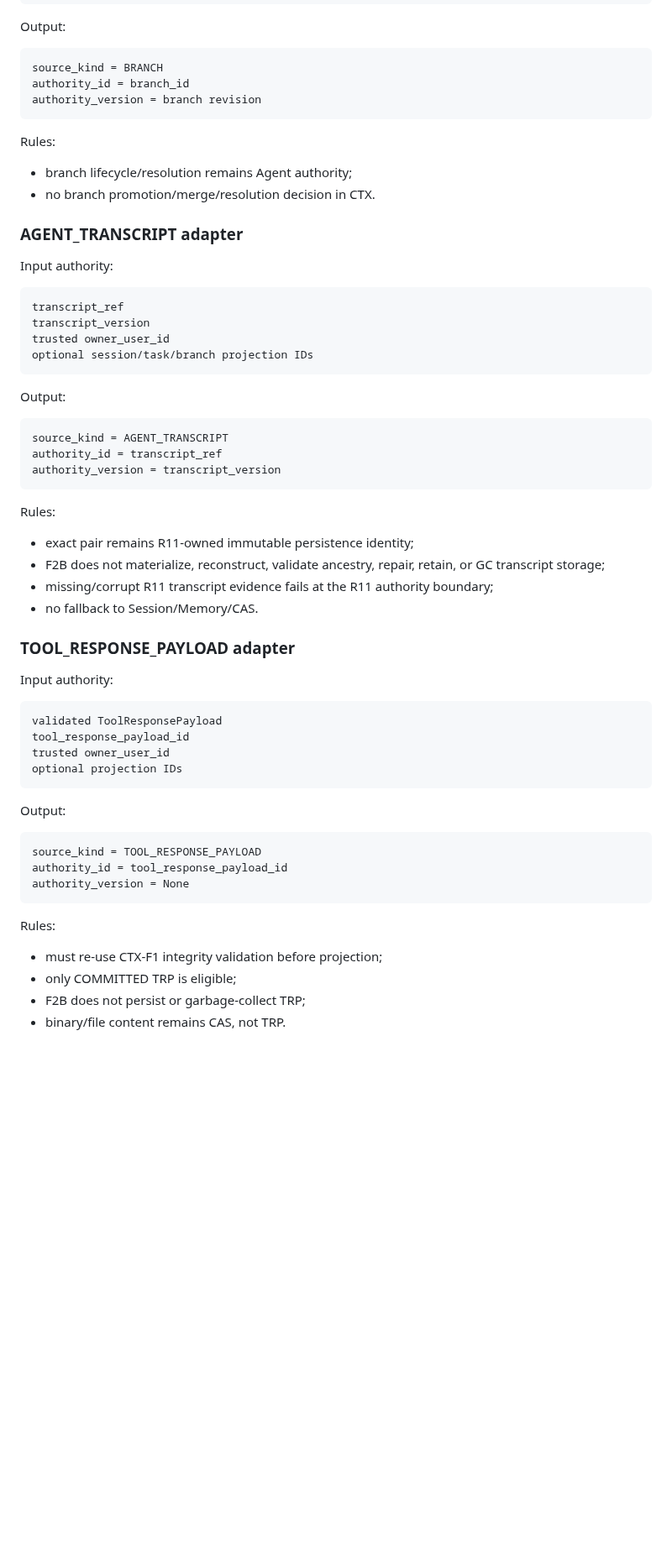
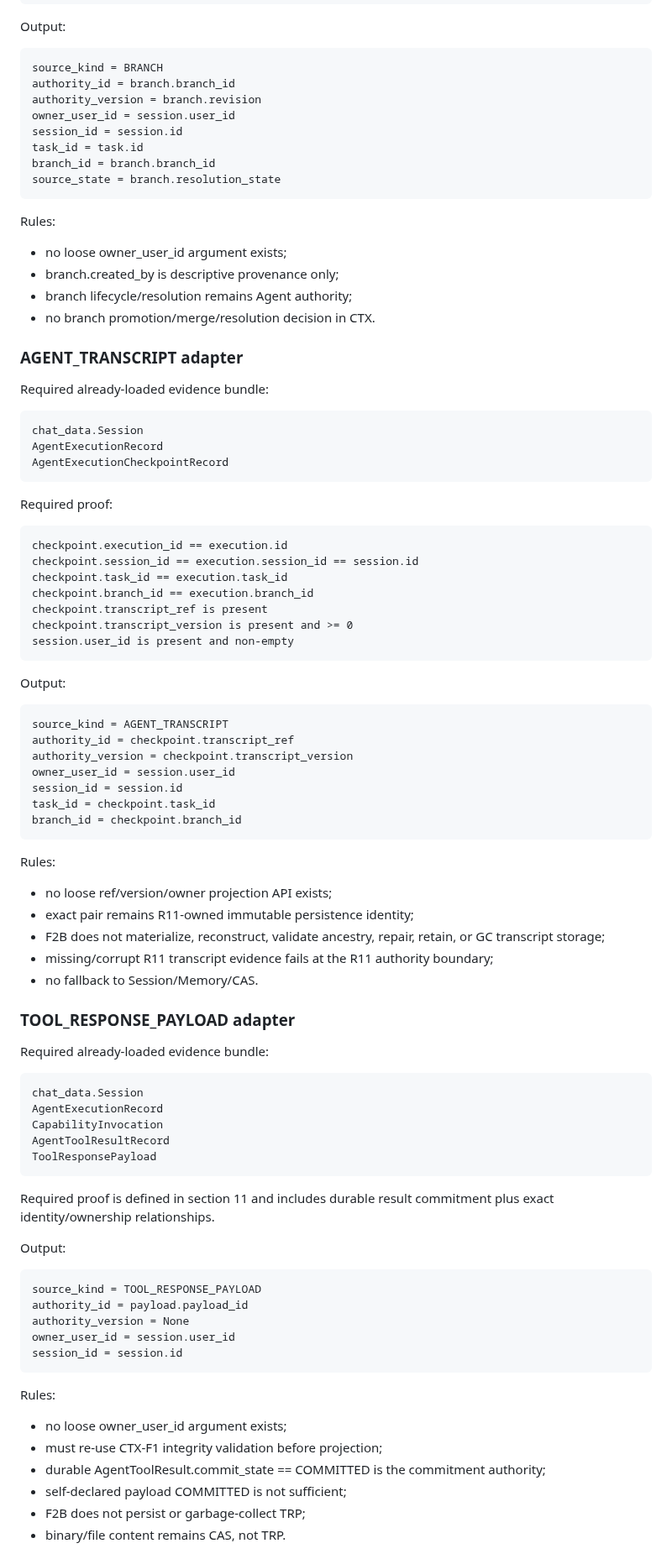
Before and after one commit to boxs-51/assistant, a Markdown page: docs/context_future/CTX_F2A_TO_F2B_BOUNDARY_AUDIT_02CEE1BA.md, the part around one of its changes. Shown at 84% size. GitHub-like rendering; blank space fills up the shorter version.

````diff
--- a/docs/context_future/CTX_F2A_TO_F2B_BOUNDARY_AUDIT_02CEE1BA.md
+++ b/docs/context_future/CTX_F2A_TO_F2B_BOUNDARY_AUDIT_02CEE1BA.md
@@ -98,32 +126,54 @@ descriptive branch state
 Output:
 ```text
 source_kind = BRANCH
-authority_id = branch_id
-authority_version = branch revision
+authority_id = branch.branch_id
+authority_version = branch.revision
+owner_user_id = session.user_id
+session_id = session.id
+task_id = task.id
+branch_id = branch.branch_id
+source_state = branch.resolution_state
 ```
 
 Rules:
+- no loose owner_user_id argument exists;
+- branch.created_by is descriptive provenance only;
 - branch lifecycle/resolution remains Agent authority;
 - no branch promotion/merge/resolution decision in CTX.
 
 ### AGENT_TRANSCRIPT adapter
 
-Input authority:
+Required already-loaded evidence bundle:
 ```text
-transcript_ref
-transcript_version
-trusted owner_user_id
-optional session/task/branch projection IDs
+chat_data.Session
+AgentExecutionRecord
+AgentExecutionCheckpointRecord
+```
+
+Required proof:
+```text
+checkpoint.execution_id == execution.id
+checkpoint.session_id == execution.session_id == session.id
+checkpoint.task_id == execution.task_id
+checkpoint.branch_id == execution.branch_id
+checkpoint.transcript_ref is present
+checkpoint.transcript_version is present and >= 0
+session.user_id is present and non-empty
 ```
 
 Output:
 ```text
 source_kind = AGENT_TRANSCRIPT
-authority_id = transcript_ref
-authority_version = transcript_version
+authority_id = checkpoint.transcript_ref
+authority_version = checkpoint.transcript_version
+owner_user_id = session.user_id
+session_id = session.id
+task_id = checkpoint.task_id
+branch_id = checkpoint.branch_id
 ```
 
 Rules:
+- no loose ref/version/owner projection API exists;
 - exact pair remains R11-owned immutable persistence identity;
 - F2B does not materialize, reconstruct, validate ancestry, repair, retain, or GC transcript storage;
 - missing/corrupt R11 transcript evidence fails at the R11 authority boundary;
@@ -131,24 +181,31 @@ Rules:
 
 ### TOOL_RESPONSE_PAYLOAD adapter
 
-Input authority:
+Required already-loaded evidence bundle:
 ```text
-validated ToolResponsePayload
-tool_response_payload_id
-trusted owner_user_id
-optional projection IDs
+chat_data.Session
+AgentExecutionRecord
+CapabilityInvocation
+AgentToolResultRecord
+ToolResponsePayload
 ```
+
+Required proof is defined in section 11 and includes durable result commitment plus exact identity/ownership relationships.
 
 Output:
 ```text
 source_kind = TOOL_RESPONSE_PAYLOAD
-authority_id = tool_response_payload_id
+authority_id = payload.payload_id
 authority_version = None
+owner_user_id = session.user_id
+session_id = session.id
 ```
 
 Rules:
+- no loose owner_user_id argument exists;
 - must re-use CTX-F1 integrity validation before projection;
-- only COMMITTED TRP is eligible;
+- durable AgentToolResult.commit_state == COMMITTED is the commitment authority;
+- self-declared payload COMMITTED is not sufficient;
 - F2B does not persist or garbage-collect TRP;
 - binary/file content remains CAS, not TRP.
 
````
Also changed, not shown: other parts of docs/context_future/CTX_F2A_TO_F2B_BOUNDARY_AUDIT_02CEE1BA.md (+58 -23 lines).
